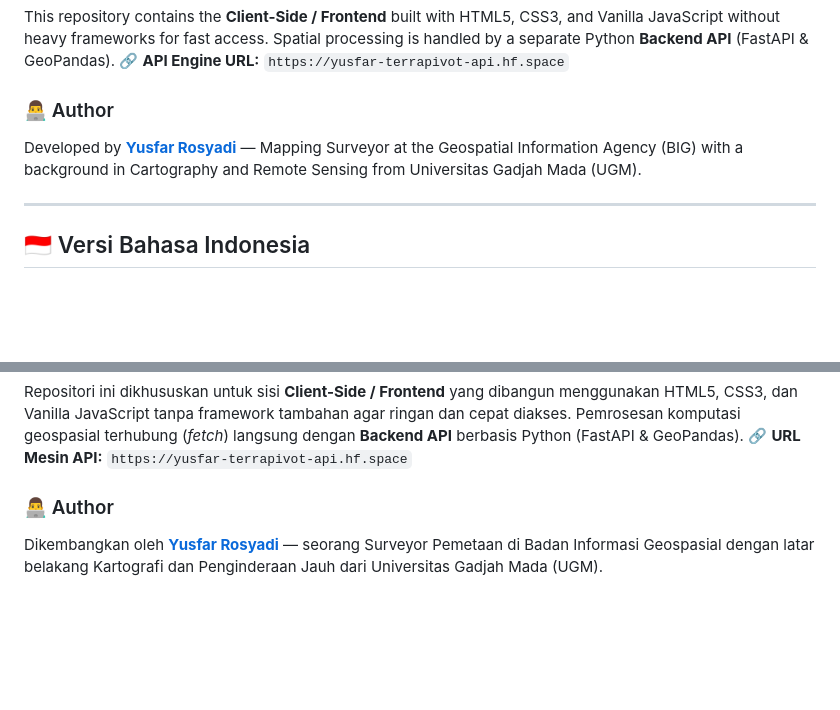
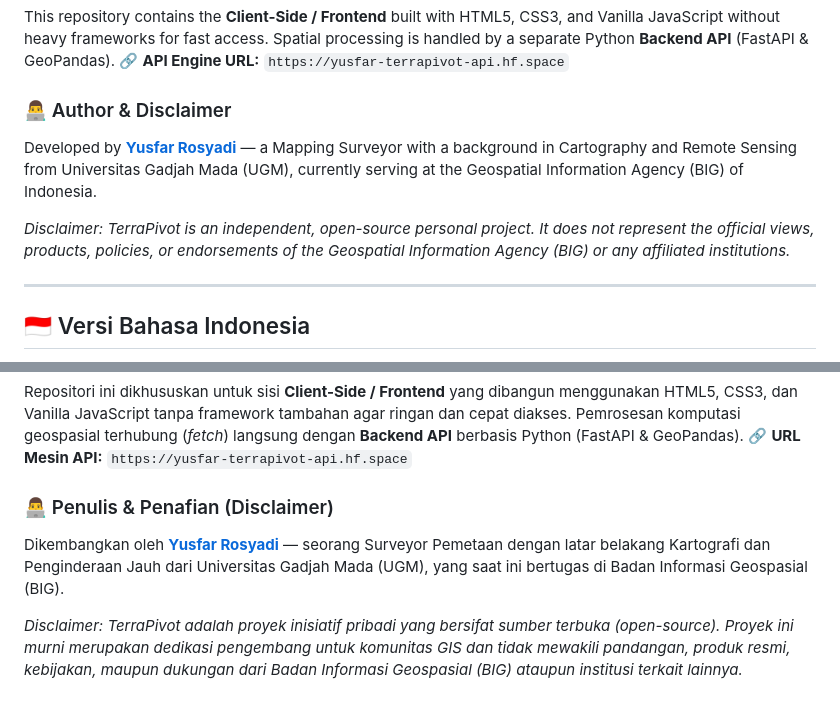
Before and after one commit to yusfarrosyadi/terrapivot, a Markdown page: README.md, 2 parts joined by grey strips. Drawn GitHub-style; blank space fills up the shorter version.

Commit message:
Revise author section with disclaimer
Updated author section to include disclaimer about the project being independent and open-source.

```diff
--- a/README.md
+++ b/README.md
@@ -41,8 +41,10 @@ Welcome to the frontend repository of **TerraPivot**, a comprehensive web-based
 This repository contains the **Client-Side / Frontend** built with HTML5, CSS3, and Vanilla JavaScript without heavy frameworks for fast access. Spatial processing is handled by a separate Python **Backend API** (FastAPI & GeoPandas).
 🔗 **API Engine URL:** `https://yusfar-terrapivot-api.hf.space`
 
-### 👨‍💻 Author
-Developed by **[Yusfar Rosyadi](https://github.com/yusfarrosyadi)** — Mapping Surveyor at the Geospatial Information Agency (BIG) with a background in Cartography and Remote Sensing from Universitas Gadjah Mada (UGM).
+### 👨‍💻 Author & Disclaimer
+Developed by **[Yusfar Rosyadi](https://github.com/yusfarrosyadi)** — a Mapping Surveyor with a background in Cartography and Remote Sensing from Universitas Gadjah Mada (UGM), currently serving at the Geospatial Information Agency (BIG) of Indonesia.
+
+*Disclaimer: TerraPivot is an independent, open-source personal project. It does not represent the official views, products, policies, or endorsements of the Geospatial Information Agency (BIG) or any affiliated institutions.*
 
 ---
 
@@ -77,5 +79,7 @@ Selamat datang di repositori antarmuka (frontend) **TerraPivot**, *web-based geo
 Repositori ini dikhususkan untuk sisi **Client-Side / Frontend** yang dibangun menggunakan HTML5, CSS3, dan Vanilla JavaScript tanpa framework tambahan agar ringan dan cepat diakses. Pemrosesan komputasi geospasial terhubung (*fetch*) langsung dengan **Backend API** berbasis Python (FastAPI & GeoPandas).
 🔗 **URL Mesin API:** `https://yusfar-terrapivot-api.hf.space`
 
-### 👨‍💻 Author
-Dikembangkan oleh **[Yusfar Rosyadi](https://github.com/yusfarrosyadi)** — seorang Surveyor Pemetaan di Badan Informasi Geospasial dengan latar belakang Kartografi dan Penginderaan Jauh dari Universitas Gadjah Mada (UGM).
+### 👨‍💻 Penulis & Penafian (Disclaimer)
+Dikembangkan oleh **[Yusfar Rosyadi](https://github.com/yusfarrosyadi)** — seorang Surveyor Pemetaan dengan latar belakang Kartografi dan Penginderaan Jauh dari Universitas Gadjah Mada (UGM), yang saat ini bertugas di Badan Informasi Geospasial (BIG).
+
+*Disclaimer: TerraPivot adalah proyek inisiatif pribadi yang bersifat sumber terbuka (open-source). Proyek ini murni merupakan dedikasi pengembang untuk komunitas GIS dan tidak mewakili pandangan, produk resmi, kebijakan, maupun dukungan dari Badan Informasi Geospasial (BIG) ataupun institusi terkait lainnya.*
```
